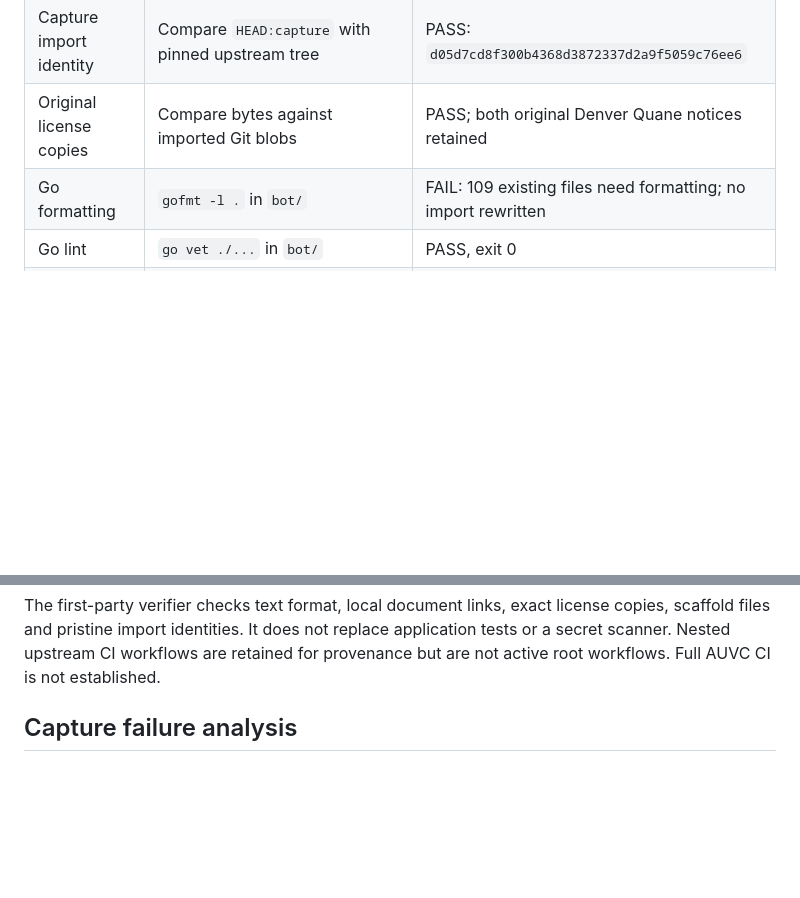
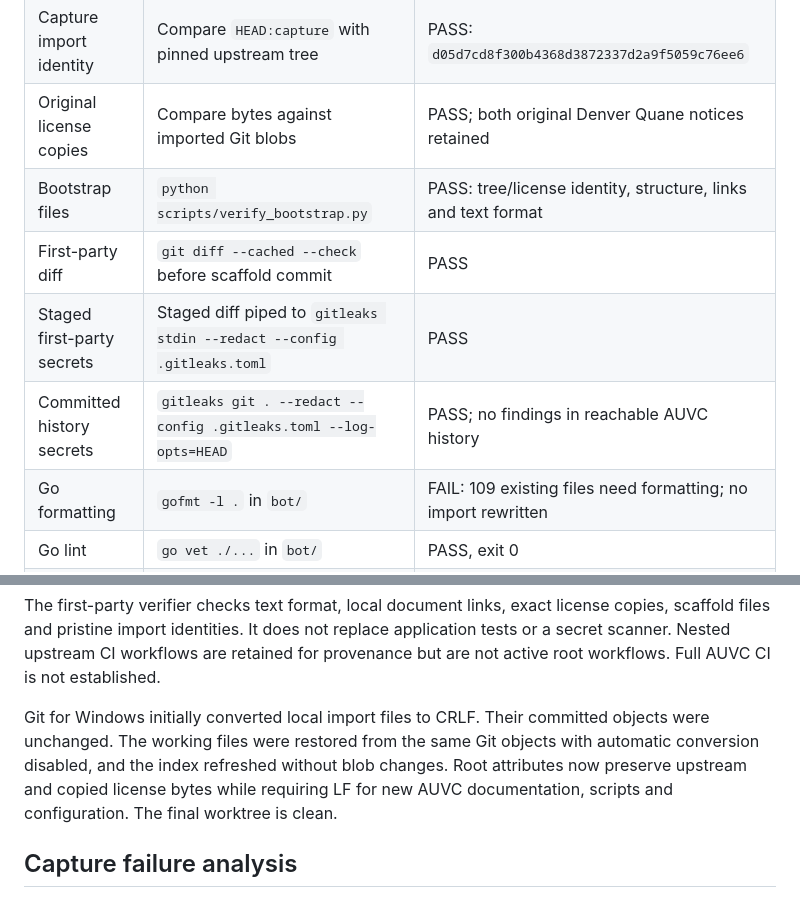
Before and after one commit to Tabsi1998/Among-Us-Voice-Controller-AUVC, a Markdown page: docs/bootstrap-validation.md, 2 parts joined by grey strips. Rendered like a GitHub page; blank space fills up the shorter version.

Commit message:
docs: record final bootstrap validation results
Record passing provenance and redacted secret scans, preserve explicit inherited build/format failures, and document byte-preserving Windows checkout verification.

Refs #1, #2

```diff
--- a/docs/bootstrap-validation.md
+++ b/docs/bootstrap-validation.md
@@ -19,6 +19,10 @@ dependency caches and redacted logs are local-only under `.git/`.
 | Bot import identity | Compare `HEAD:bot` with pinned upstream tree | PASS: `d9ae52ffc0e804e0211154ace579425fc5ef9f4f` |
 | Capture import identity | Compare `HEAD:capture` with pinned upstream tree | PASS: `d05d7cd8f300b4368d3872337d2a9f5059c76ee6` |
 | Original license copies | Compare bytes against imported Git blobs | PASS; both original Denver Quane notices retained |
+| Bootstrap files | `python scripts/verify_bootstrap.py` | PASS: tree/license identity, structure, links and text format |
+| First-party diff | `git diff --cached --check` before scaffold commit | PASS |
+| Staged first-party secrets | Staged diff piped to `gitleaks stdin --redact --config .gitleaks.toml` | PASS |
+| Committed history secrets | `gitleaks git . --redact --config .gitleaks.toml --log-opts=HEAD` | PASS; no findings in reachable AUVC history |
 | Go formatting | `gofmt -l .` in `bot/` | FAIL: 109 existing files need formatting; no import rewritten |
 | Go lint | `go vet ./...` in `bot/` | PASS, exit 0 |
 | Go tests | `go test ./...` in `bot/` | PASS, seven packages have passing tests; remaining packages report no tests |
@@ -43,6 +47,12 @@ The first-party verifier checks text format, local document links, exact license
 copies, scaffold files and pristine import identities. It does not replace
 application tests or a secret scanner. Nested upstream CI workflows are retained
 for provenance but are not active root workflows. Full AUVC CI is not established.
+
+Git for Windows initially converted local import files to CRLF. Their committed
+objects were unchanged. The working files were restored from the same Git objects
+with automatic conversion disabled, and the index refreshed without blob changes.
+Root attributes now preserve upstream and copied license bytes while requiring LF
+for new AUVC documentation, scripts and configuration. The final worktree is clean.
 
 ## Capture failure analysis
 
```
